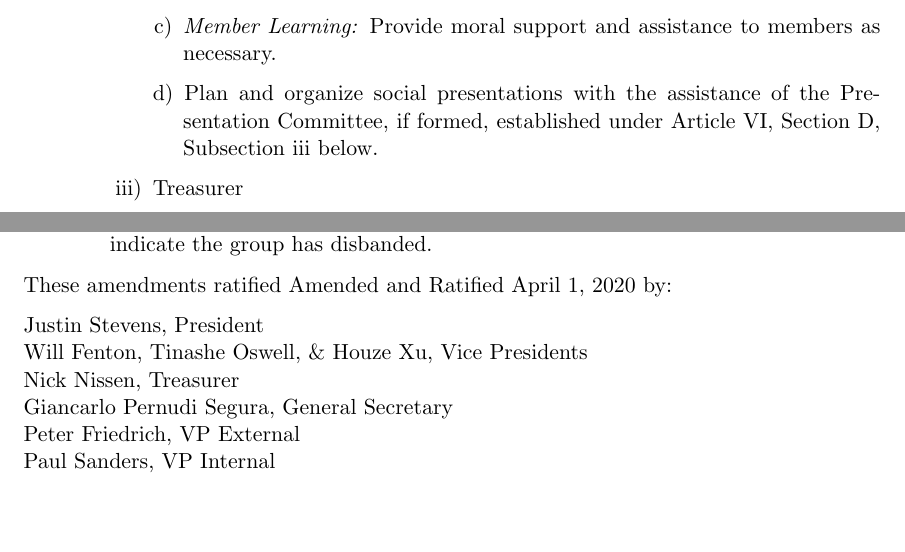
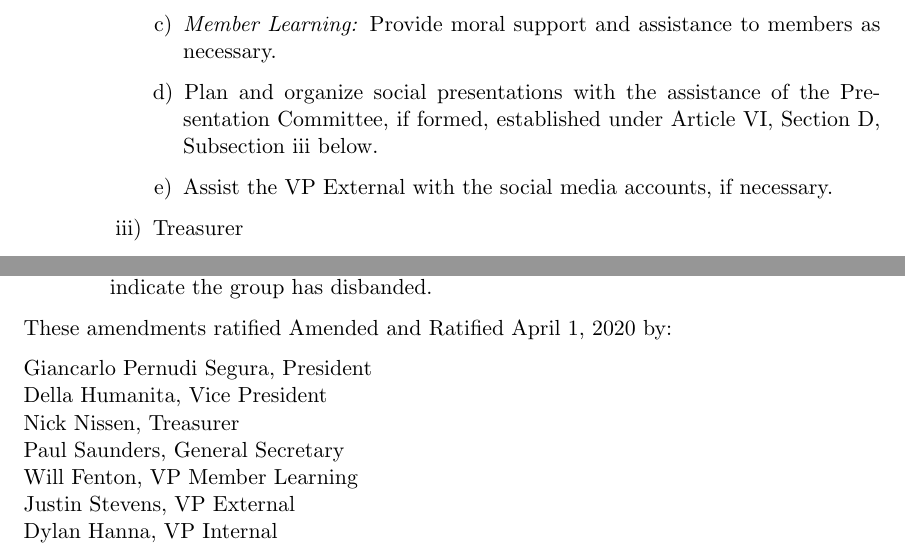
Before and after one commit to UndergraduateArtificialIntelligenceClub/constitution, a LaTeX document (constitution.tex): two parts of pages 5 and 10 of 10, joined at a grey line, cut so that both start at the same text, the shorter picture padded with empty space. Compiled offline with pdfLaTeX.

Commit message:
Updating

```diff
--- a/constitution.tex
+++ b/constitution.tex
@@ -192,6 +193,7 @@ Undergraduate Artificial Intelligence Society \\
                 absence.
              \item \textit{Member Learning:} Provide moral support and assistance to members as necessary.
               \item Plan and organize social presentations with the assistance of the Presentation Committee, if formed, established under Article VI, Section D, Subsection iii below.
+             \item Assist the VP External with the social media accounts, if necessary.
             \end{enumerate}
           \item Treasurer
 
@@ -384,11 +388,12 @@ Undergraduate Artificial Intelligence Society \\
 
 These amendments ratified \thedate\ by:
 
-Justin Stevens, President \\
-Will Fenton, Tinashe Oswell, \& Houze Xu, Vice Presidents \\
+Giancarlo Pernudi Segura, President \\
+Della Humanita, Vice President \\
 Nick Nissen, Treasurer \\
-Giancarlo Pernudi Segura, General Secretary \\
-Peter Friedrich, VP External \\
-Paul Sanders, VP Internal \\
+Paul Saunders, General Secretary \\
+Will Fenton, VP Member Learning \\
+Justin Stevens, VP External \\
+Dylan Hanna, VP Internal \\
 
 \end{document}
```
Also changed, not shown: constitution.pdf (added), constitution.tex (9 more changed lines), 3 other files.
